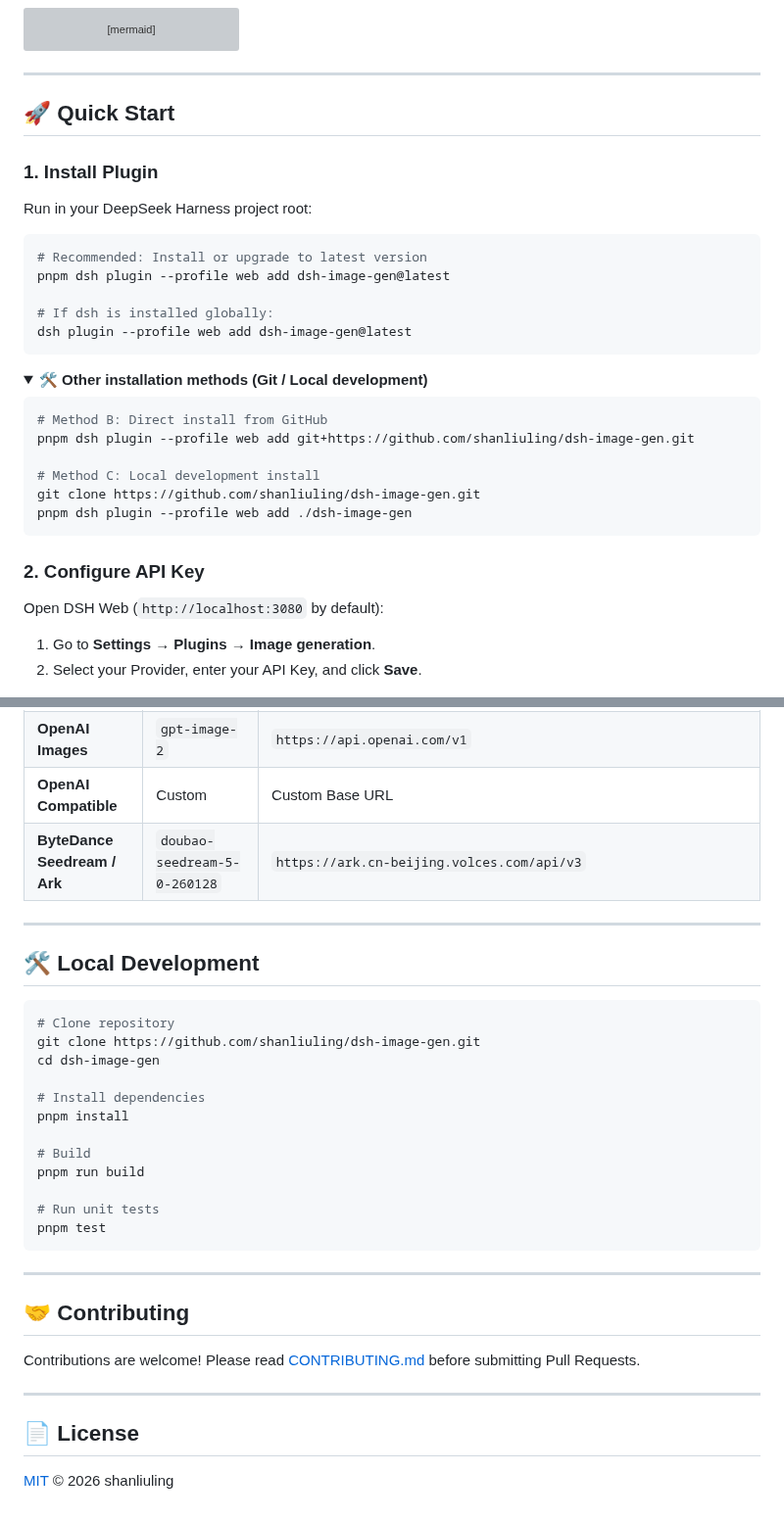
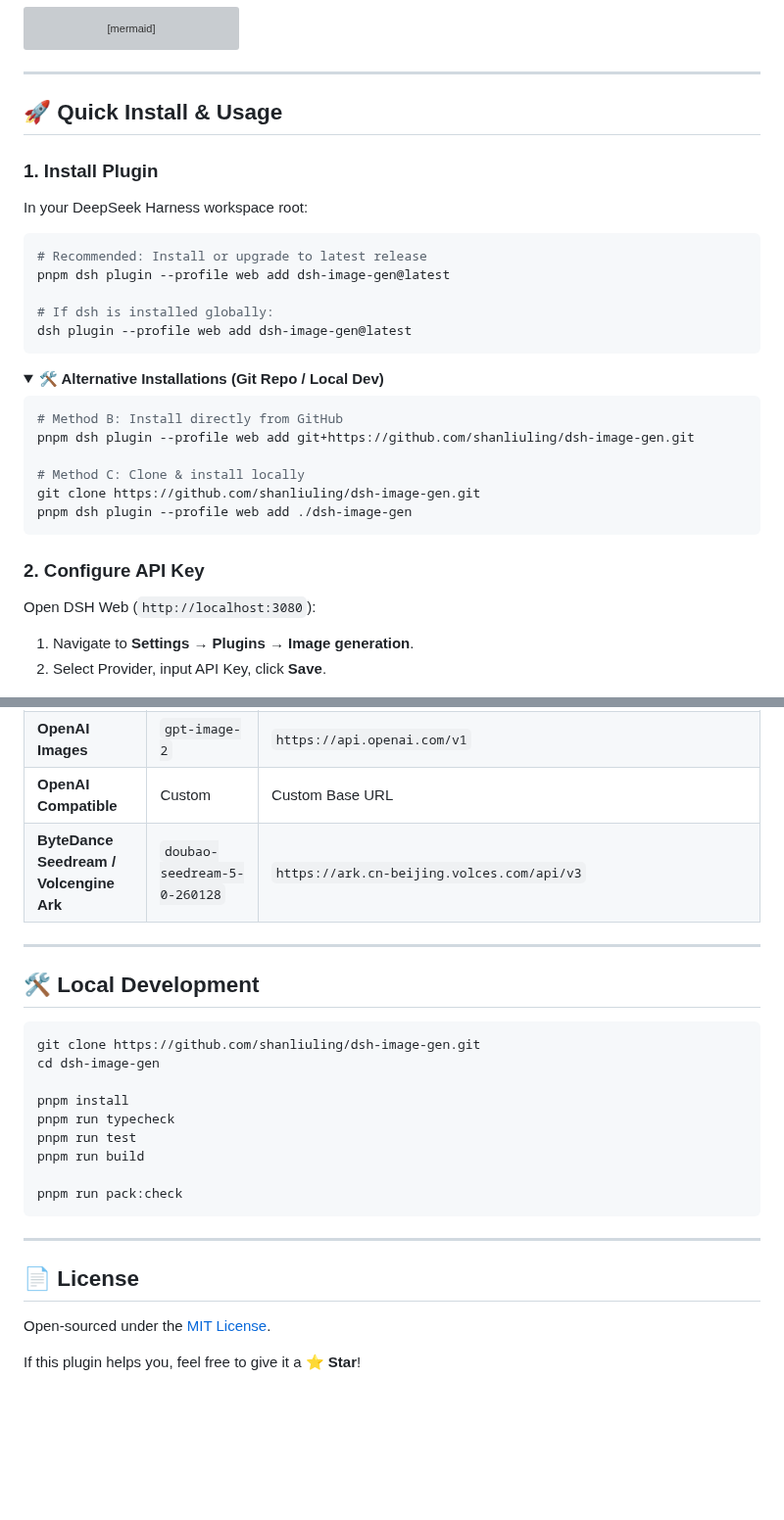
Before and after one commit to LiuRJ99/dsh-image-gen, a Markdown page: README.en.md, 2 parts joined by grey strips. Shown at 98% size. Rendered like a GitHub page; folded sections open; blank space fills up the shorter version; grey boxes are pictures that could not be loaded.

````diff
--- a/README.en.md
+++ b/README.en.md
@@ -60,14 +60,14 @@ graph LR
 
 ---
 
-## 🚀 Quick Start
+## 🚀 Quick Install & Usage
 
 ### 1. Install Plugin
 
-Run in your DeepSeek Harness project root:
+In your DeepSeek Harness workspace root:
 
 ```bash
-# Recommended: Install or upgrade to latest version
+# Recommended: Install or upgrade to latest release
 pnpm dsh plugin --profile web add dsh-image-gen@latest
 
 # If dsh is installed globally:
@@ -75,13 +75,13 @@ dsh plugin --profile web add dsh-image-gen@latest
 ```
 
 <details>
-<summary><b>🛠️ Other installation methods (Git / Local development)</b></summary>
+<summary><b>🛠️ Alternative Installations (Git Repo / Local Dev)</b></summary>
 
 ```bash
-# Method B: Direct install from GitHub
+# Method B: Install directly from GitHub
 pnpm dsh plugin --profile web add git+https://github.com/shanliuling/dsh-image-gen.git
 
-# Method C: Local development install
+# Method C: Clone & install locally
 git clone https://github.com/shanliuling/dsh-image-gen.git
 pnpm dsh plugin --profile web add ./dsh-image-gen
 ```
@@ -90,10 +90,10 @@ pnpm dsh plugin --profile web add ./dsh-image-gen
 
 ### 2. Configure API Key
 
-Open DSH Web (`http://localhost:3080` by default):
+Open DSH Web (`http://localhost:3080`):
 
-1. Go to **Settings → Plugins → Image generation**.
-2. Select your Provider, enter your API Key, and click **Save**.
+1. Navigate to **Settings → Plugins → Image generation**.
+2. Select Provider, input API Key, click **Save**.
 
 <div align="center">
   <img src="docs/assets/settings-preview.png" alt="Settings preview" width="720" />
@@ -129,35 +138,28 @@ The Agent will automatically invoke `generate_image` and render the image in the
 | **Google Gemini** | `gemini-3.1-flash-image` | `https://generativelanguage.googleapis.com/v1beta/interactions` |
 | **OpenAI Images** | `gpt-image-2` | `https://api.openai.com/v1` |
 | **OpenAI Compatible** | Custom | Custom Base URL |
-| **ByteDance Seedream / Ark** | `doubao-seedream-5-0-260128` | `https://ark.cn-beijing.volces.com/api/v3` |
+| **ByteDance Seedream / Volcengine Ark** | `doubao-seedream-5-0-260128` | `https://ark.cn-beijing.volces.com/api/v3` |
 
 ---
 
 ## 🛠️ Local Development
 
 ```bash
-# Clone repository
 git clone https://github.com/shanliuling/dsh-image-gen.git
 cd dsh-image-gen
 
-# Install dependencies
 pnpm install
-
-# Build
+pnpm run typecheck
+pnpm run test
 pnpm run build
 
-# Run unit tests
-pnpm test
+pnpm run pack:check
 ```
-
----
-
-## 🤝 Contributing
-
-Contributions are welcome! Please read [CONTRIBUTING.md](CONTRIBUTING.md) before submitting Pull Requests.
 
 ---
 
 ## 📄 License
 
-[MIT](LICENSE) © 2026 shanliuling
+Open-sourced under the [MIT License](LICENSE).
+
+If this plugin helps you, feel free to give it a ⭐️ **Star**!
````
Also changed, not shown: other parts of README.en.md (+20 -11 lines), README.md (+10 -1 lines), README.zh-CN.md (+10 -1 lines), docs/assets/gallery-preview.png (added).
